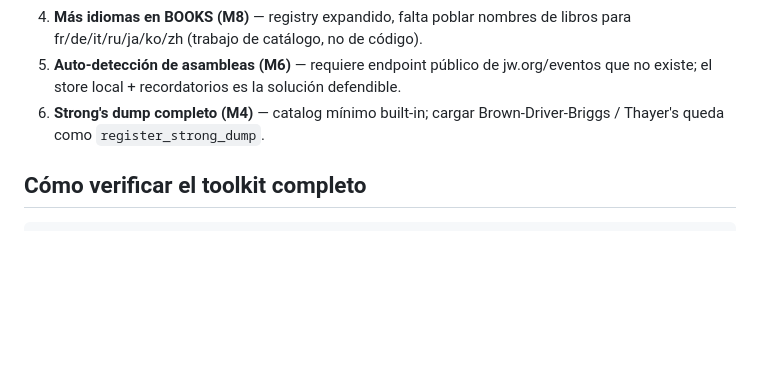
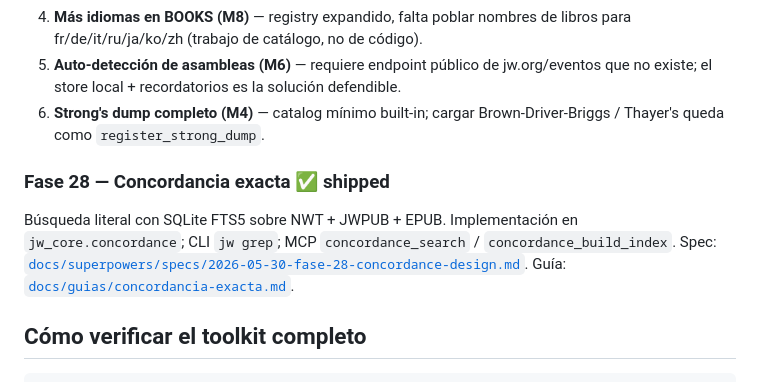
Before and after one commit to elimorals/jw-agent-toolkit, a Markdown page: docs/VISION_AUDIT.md, the part around the change. GitHub-like rendering; blank space fills up the shorter version.

Commit message:
docs: mark Fase 28 (concordance) as shipped

````diff
--- a/docs/VISION_AUDIT.md
+++ b/docs/VISION_AUDIT.md
@@ -201,6 +201,10 @@ Items de VISION.md que conscientemente quedan como next iteration:
 5. **Auto-detección de asambleas (M6)** — requiere endpoint público de jw.org/eventos que no existe; el store local + recordatorios es la solución defendible.
 6. **Strong's dump completo (M4)** — catalog mínimo built-in; cargar Brown-Driver-Briggs / Thayer's queda como `register_strong_dump`.
 
+### Fase 28 — Concordancia exacta ✅ shipped
+
+Búsqueda literal con SQLite FTS5 sobre NWT + JWPUB + EPUB. Implementación en `jw_core.concordance`; CLI `jw grep`; MCP `concordance_search` / `concordance_build_index`. Spec: [`docs/superpowers/specs/2026-05-30-fase-28-concordance-design.md`](superpowers/specs/2026-05-30-fase-28-concordance-design.md). Guía: [`docs/guias/concordancia-exacta.md`](guias/concordancia-exacta.md).
+
 ## Cómo verificar el toolkit completo
 
 ```bash
````
Also changed, not shown: docs/ROADMAP.md (+8 -0 lines).
